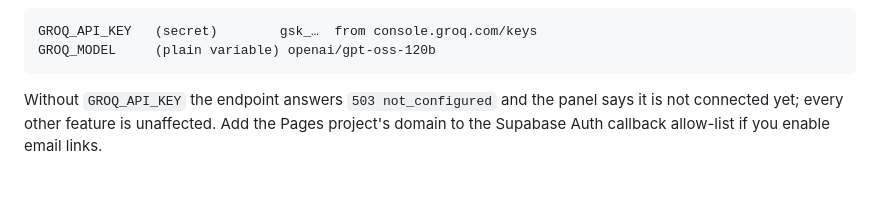
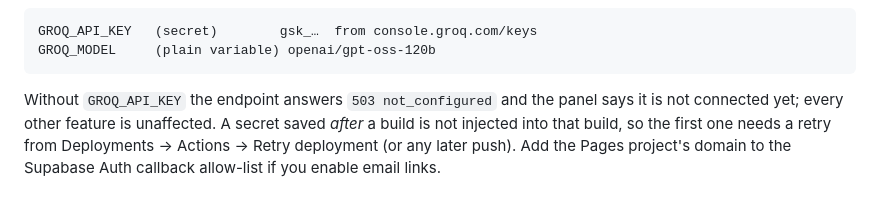
Before and after one commit to mikhailikanov/pedyo-site, a Markdown page: README.md, the part around the change. Rendered like a GitHub page.

Commit message:
Note that a Pages secret added after a build needs a redeploy

````diff
--- a/README.md
+++ b/README.md
@@ -199,6 +199,8 @@ GROQ_MODEL     (plain variable) openai/gpt-oss-120b
 ```
 
 Without `GROQ_API_KEY` the endpoint answers `503 not_configured` and the panel
-says it is not connected yet; every other feature is unaffected. Add the Pages
+says it is not connected yet; every other feature is unaffected. A secret saved
+*after* a build is not injected into that build, so the first one needs a retry
+from Deployments → Actions → Retry deployment (or any later push). Add the Pages
 project's domain to the Supabase Auth callback allow-list if you enable email
 links.
````
